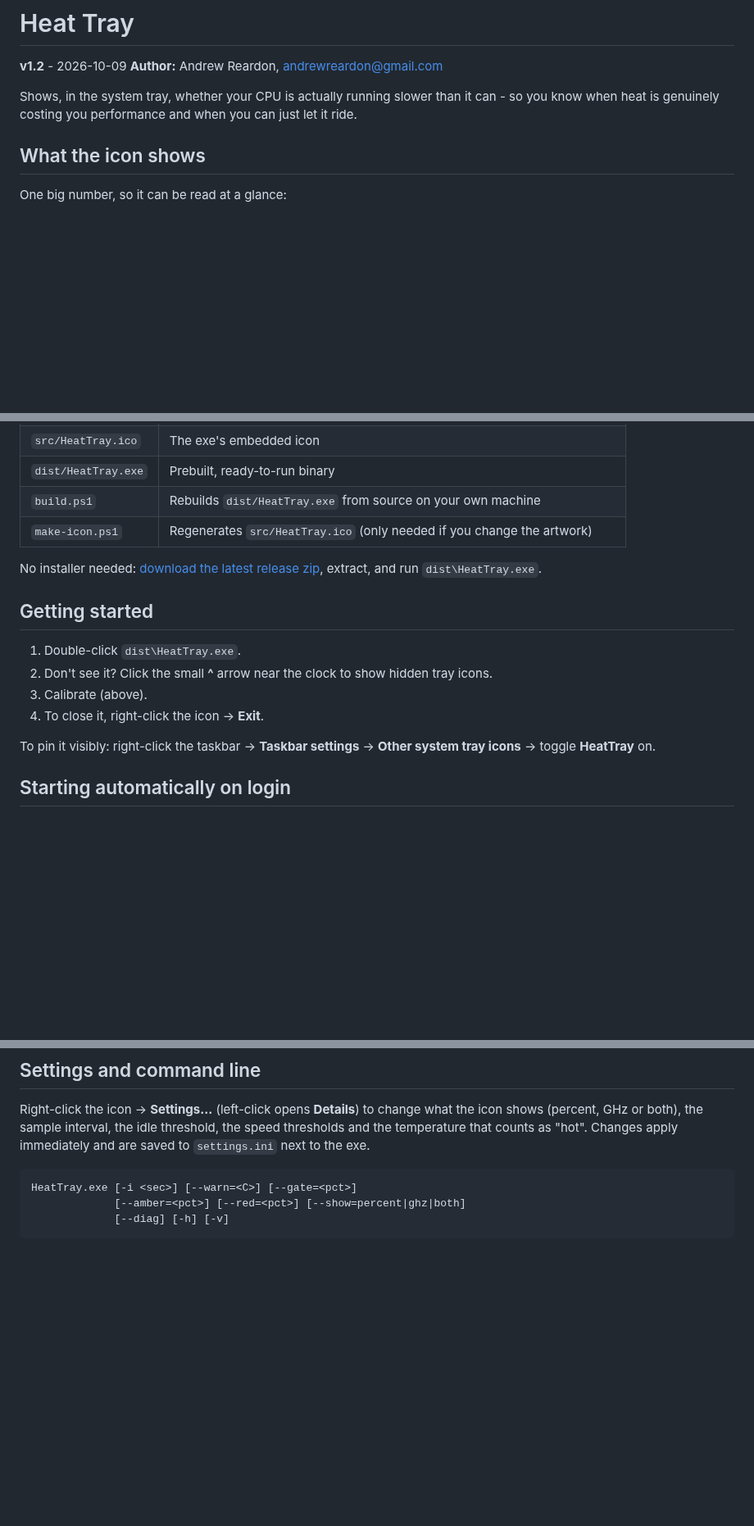
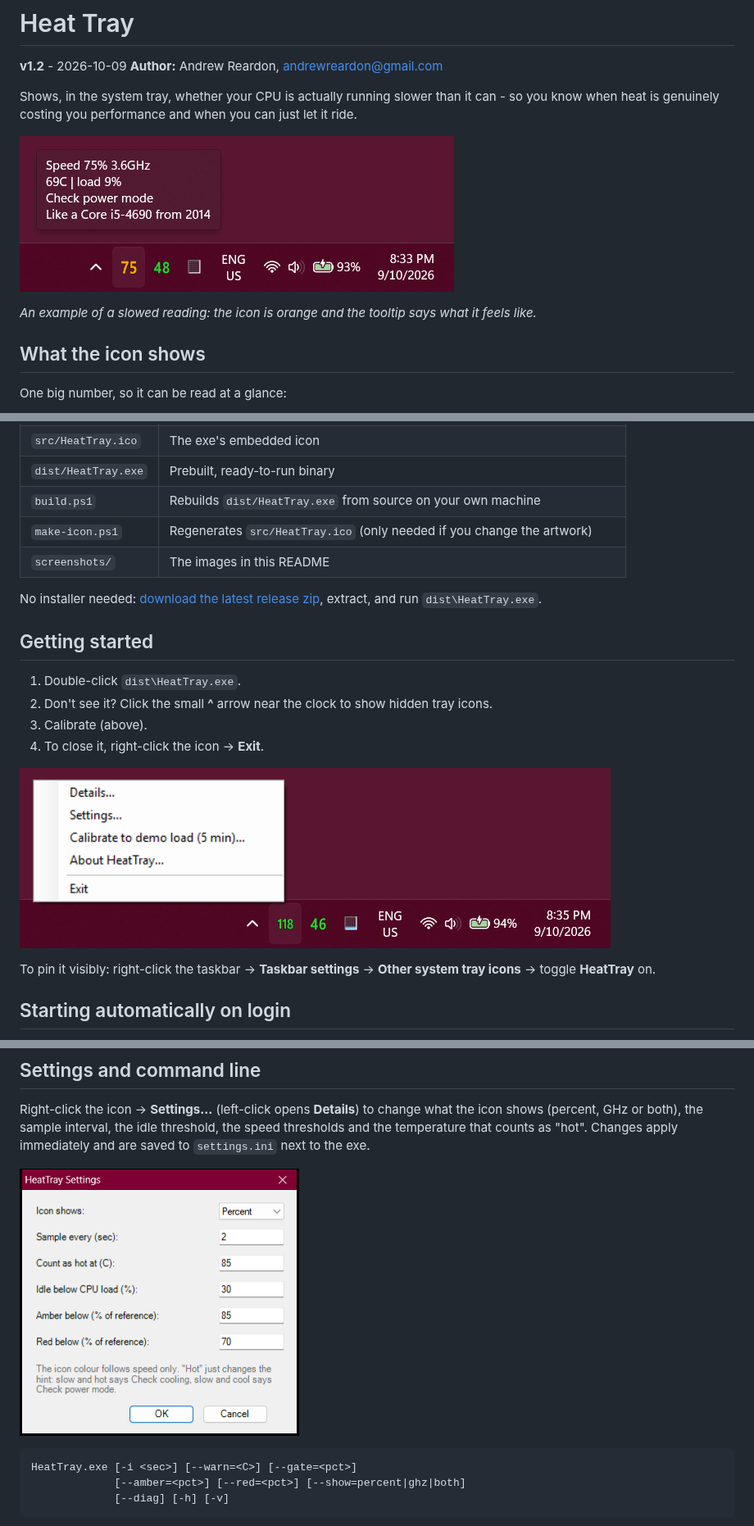
Before and after one commit to andrewreardon-au/HeatTray, a Markdown page: README.md, 3 parts joined by grey strips. Shown at 82% size. GitHub-like rendering; pictures changed too: screenshots/HeatTray-screenshot_menu.png (added), screenshots/HeatTray-screenshot_settings.png (added), screenshots/HeatTray-screenshot_tray.png (added); blank space fills up the shorter version.

````diff
--- a/README.md
+++ b/README.md
@@ -4,6 +4,10 @@
 **Author:** Andrew Reardon, andrewreardon@gmail.com
 
 Shows, in the system tray, whether your CPU is actually running slower than it can - so you know when heat is genuinely costing you performance and when you can just let it ride.
+
+![HeatTray in the system tray showing 75% in orange, with the hover tooltip](screenshots/HeatTray-screenshot_tray.png)
+
+*An example of a slowed reading: the icon is orange and the tooltip says what it feels like.*
 
 ## What the icon shows
 
@@ -118,6 +124,7 @@ Readings are smoothed over the last 5 samples. Above the idle threshold (30% loa
 | `dist/HeatTray.exe` | Prebuilt, ready-to-run binary |
 | `build.ps1` | Rebuilds `dist/HeatTray.exe` from source on your own machine |
 | `make-icon.ps1` | Regenerates `src/HeatTray.ico` (only needed if you change the artwork) |
+| `screenshots/` | The images in this README |
 
 No installer needed: [download the latest release zip](https://github.com/andrewreardon-au/HeatTray/releases/latest), extract, and run `dist\HeatTray.exe`.
 
@@ -127,6 +134,8 @@ No installer needed: [download the latest release zip](https://github.com/andrew
 2. Don't see it? Click the small **^** arrow near the clock to show hidden tray icons.
 3. Calibrate (above).
 4. To close it, right-click the icon → **Exit**.
+
+![The right-click menu](screenshots/HeatTray-screenshot_menu.png)
 
 To pin it visibly: right-click the taskbar → **Taskbar settings** → **Other system tray icons** → toggle **HeatTray** on.
 
@@ -139,6 +148,8 @@ To pin it visibly: right-click the taskbar → **Taskbar settings** → **Other
 ## Settings and command line
 
 Right-click the icon → **Settings...** (left-click opens **Details**) to change what the icon shows (percent, GHz or both), the sample interval, the idle threshold, the speed thresholds and the temperature that counts as "hot". Changes apply immediately and are saved to `settings.ini` next to the exe.
+
+![The Settings box](screenshots/HeatTray-screenshot_settings.png)
 
 ```
 HeatTray.exe [-i <sec>] [--warn=<C>] [--gate=<pct>]
````
Also changed, not shown: other parts of README.md (+2 -0 lines), CLAUDE.md (+11 -0 lines), screenshots/HeatTray-screenshot_details.png (added).
